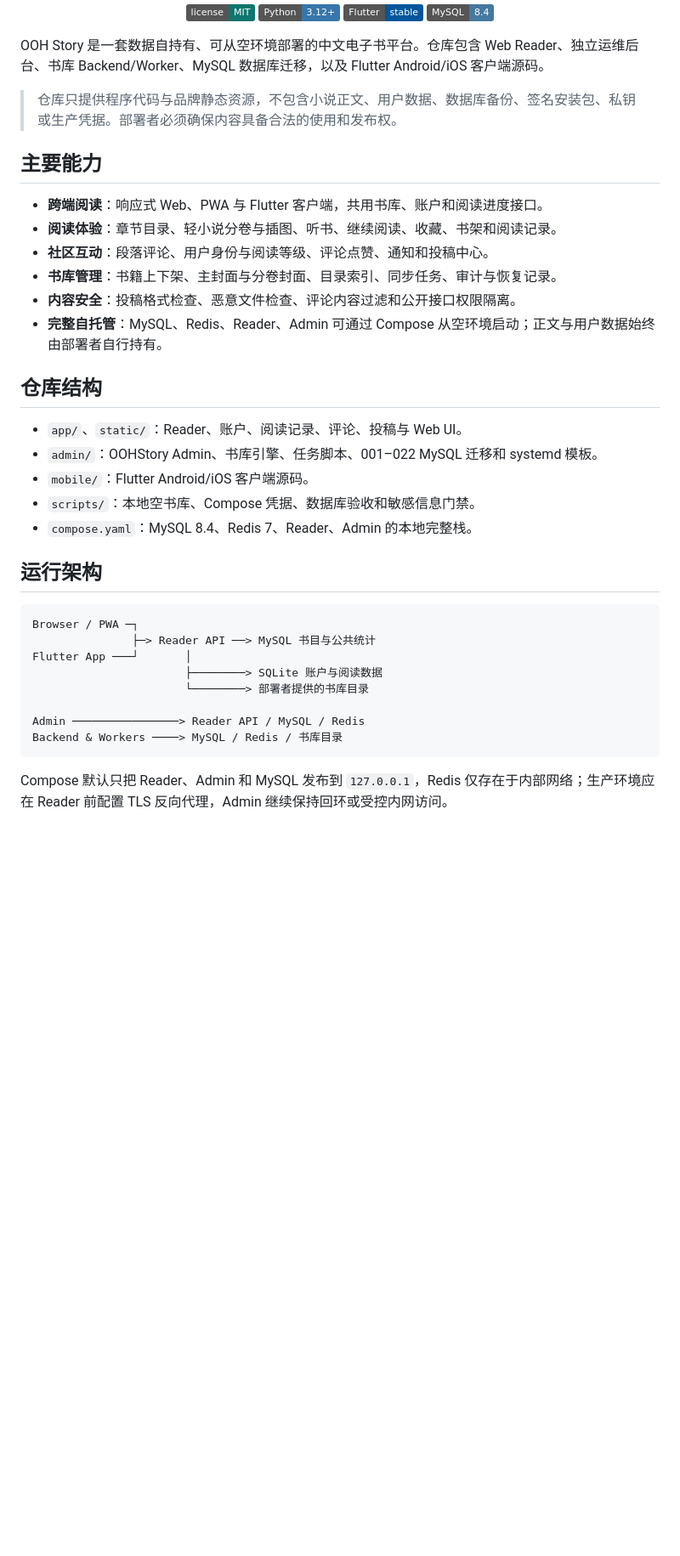
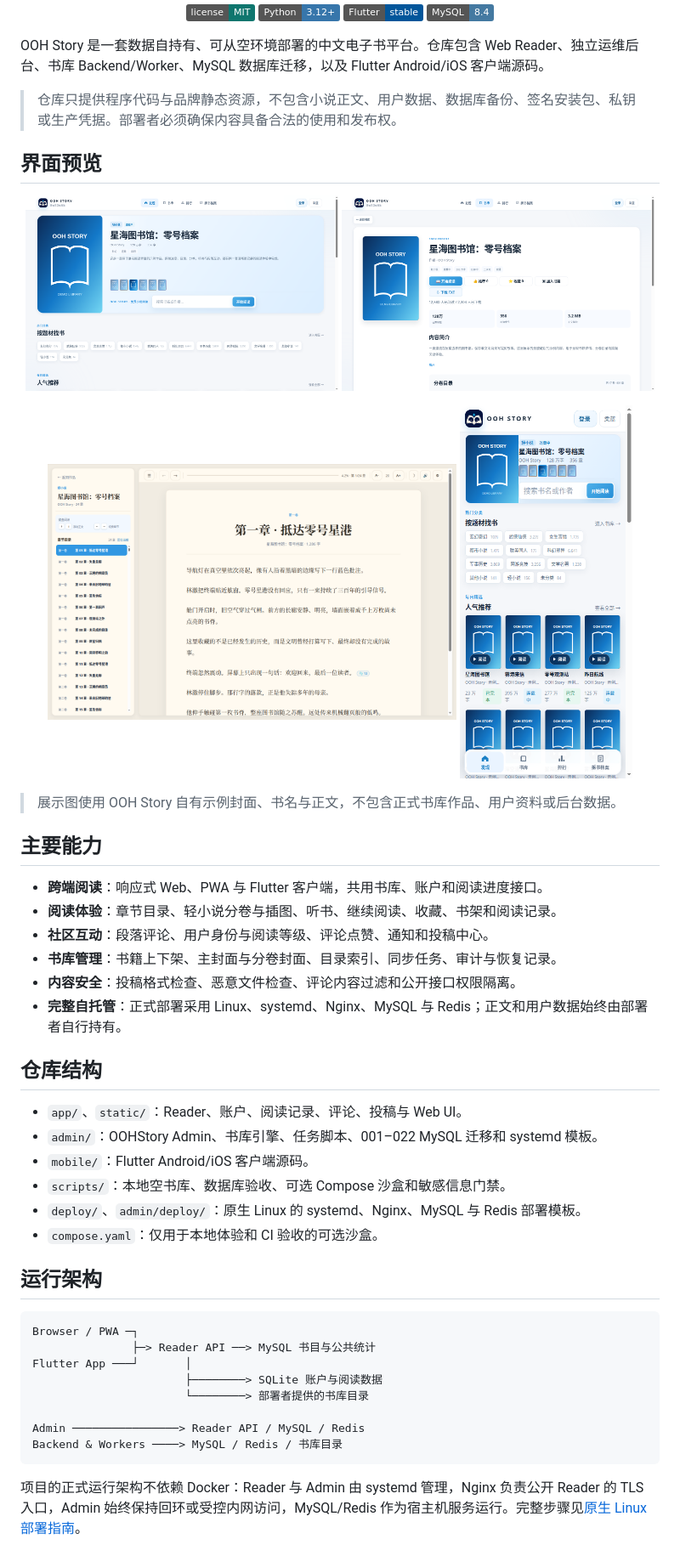
Before and after one commit to york-zhou1213/oohstory, a Markdown page: README.md, the part around one of its changes. Shown at 85% size. Drawn GitHub-style; pictures changed too: docs/screenshots/mobile-home.png (added), docs/screenshots/web-book-detail.png (added), docs/screenshots/web-home.png (added); badges without logos; blank space fills up the shorter version.

Commit message:
docs: add sanitized previews and clarify native deployment

````diff
--- a/README.md
+++ b/README.md
@@ -19,6 +19,19 @@ OOH Story 是一套数据自持有、可从空环境部署的中文电子书平
 
 > 仓库只提供程序代码与品牌静态资源，不包含小说正文、用户数据、数据库备份、签名安装包、私钥或生产凭据。部署者必须确保内容具备合法的使用和发布权。
 
+## 界面预览
+
+<p align="center">
+  <img src="docs/screenshots/web-home.png" width="49%" alt="OOH Story 桌面端首页">
+  <img src="docs/screenshots/web-book-detail.png" width="49%" alt="OOH Story 书籍详情页">
+</p>
+<p align="center">
+  <img src="docs/screenshots/web-reader.png" width="64%" alt="OOH Story 桌面端阅读器">
+  <img src="docs/screenshots/mobile-home.png" width="27%" alt="OOH Story 手机版首页">
+</p>
+
+> 展示图使用 OOH Story 自有示例封面、书名与正文，不包含正式书库作品、用户资料或后台数据。
+
 ## 主要能力
 
 - **跨端阅读**：响应式 Web、PWA 与 Flutter 客户端，共用书库、账户和阅读进度接口。
@@ -26,15 +39,16 @@ OOH Story 是一套数据自持有、可从空环境部署的中文电子书平
 - **社区互动**：段落评论、用户身份与阅读等级、评论点赞、通知和投稿中心。
 - **书库管理**：书籍上下架、主封面与分卷封面、目录索引、同步任务、审计与恢复记录。
 - **内容安全**：投稿格式检查、恶意文件检查、评论内容过滤和公开接口权限隔离。
-- **完整自托管**：MySQL、Redis、Reader、Admin 可通过 Compose 从空环境启动；正文与用户数据始终由部署者自行持有。
+- **完整自托管**：正式部署采用 Linux、systemd、Nginx、MySQL 与 Redis；正文和用户数据始终由部署者自行持有。
 
 ## 仓库结构
 
 - `app/`、`static/`：Reader、账户、阅读记录、评论、投稿与 Web UI。
 - `admin/`：OOHStory Admin、书库引擎、任务脚本、001–022 MySQL 迁移和 systemd 模板。
 - `mobile/`：Flutter Android/iOS 客户端源码。
-- `scripts/`：本地空书库、Compose 凭据、数据库验收和敏感信息门禁。
-- `compose.yaml`：MySQL 8.4、Redis 7、Reader、Admin 的本地完整栈。
+- `scripts/`：本地空书库、数据库验收、可选 Compose 沙盒和敏感信息门禁。
+- `deploy/`、`admin/deploy/`：原生 Linux 的 systemd、Nginx、MySQL 与 Redis 部署模板。
+- `compose.yaml`：仅用于本地体验和 CI 验收的可选沙盒。
 
 ## 运行架构
 
@@ -49,5 +63,5 @@ Admin ────────────────> Reader API / MySQL / Red
 Backend & Workers ────> MySQL / Redis / 书库目录
 ```
 
-Compose 默认只把 Reader、Admin 和 MySQL 发布到 `127.0.0.1`，Redis 仅存在于内部网络；生产环境应在 Reader 前配置 TLS 反向代理，Admin 继续保持回环或受控内网访问。
+项目的正式运行架构不依赖 Docker：Reader 与 Admin 由 systemd 管理，Nginx 负责公开 Reader 的 TLS 入口，Admin 始终保持回环或受控内网访问，MySQL/Redis 作为宿主机服务运行。完整步骤见[原生 Linux 部署指南](docs/HOST_DEPLOYMENT.md)。
 
````
Also changed, not shown: other parts of README.md (+34 -18 lines), OPEN_SOURCE_CHECKLIST.md (+2 -1 lines), docs/HOST_DEPLOYMENT.md (added, +125 -0 lines).
